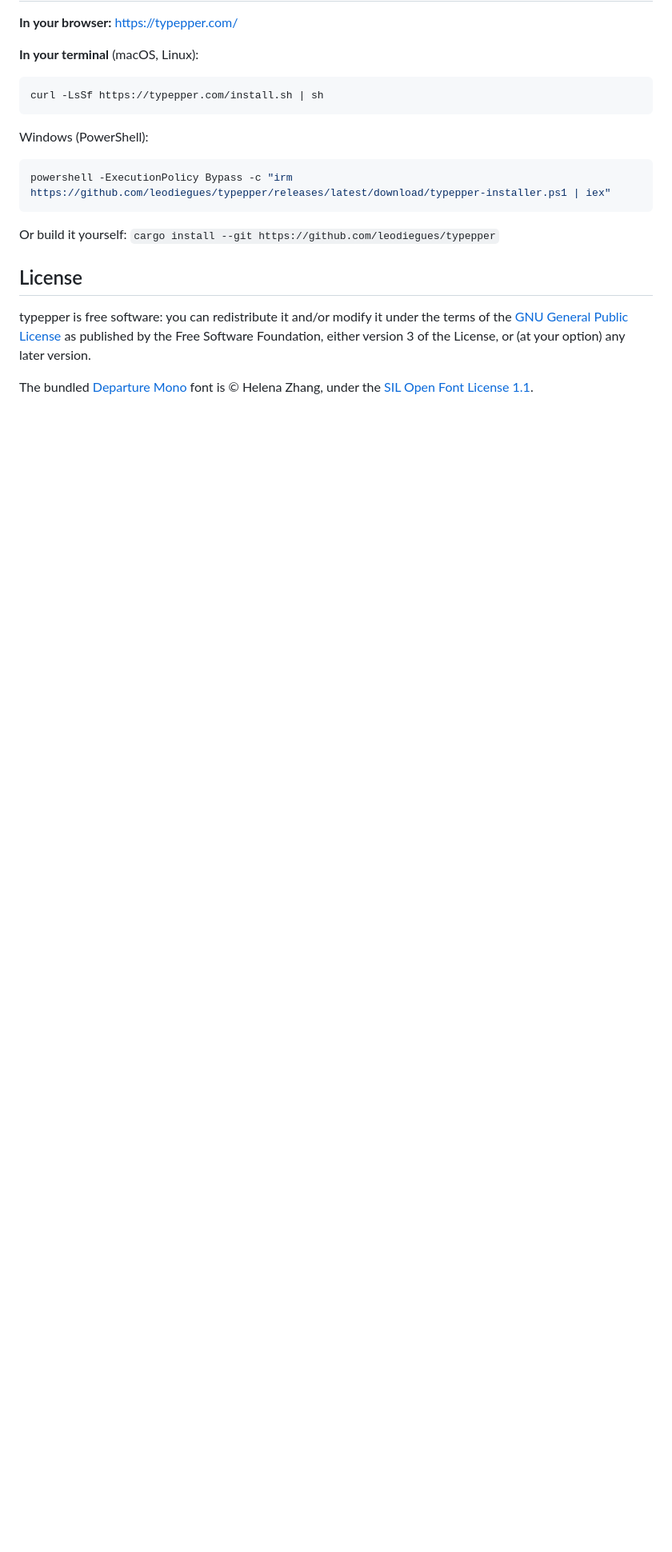
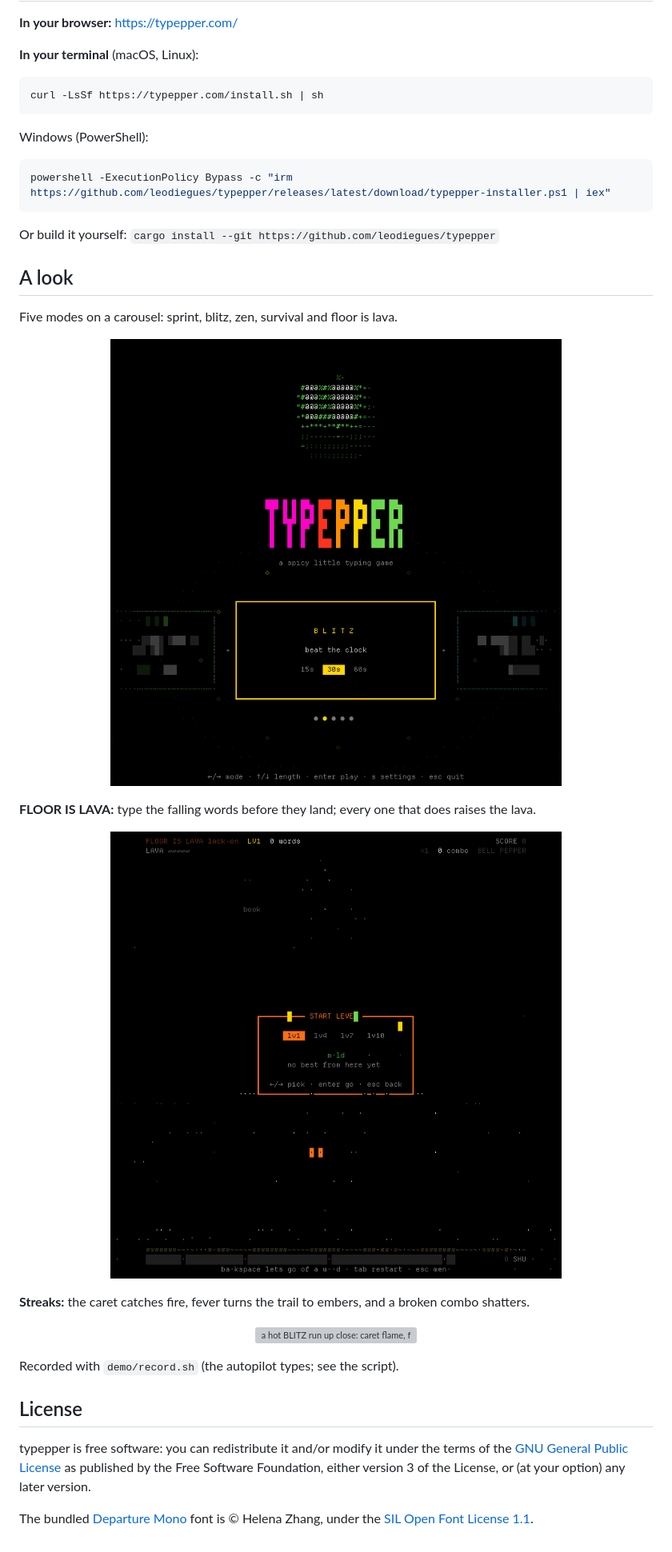
Before and after one commit to dylanmoerland/typepper, a Markdown page: README.md, the part around one of its changes. Shown at 80% size. Rendered like a GitHub page; pictures changed too: assets/gifs/lava.gif (added), assets/gifs/menu.gif (added); blank space fills up the shorter version; grey boxes are pictures that could not be loaded.

```diff
--- a/README.md
+++ b/README.md
@@ -20,6 +24,22 @@ powershell -ExecutionPolicy Bypass -c "irm https://github.com/leodiegues/typeppe
 
 Or build it yourself: `cargo install --git https://github.com/leodiegues/typepper`
 
+## A look
+
+Five modes on a carousel: sprint, blitz, zen, survival and floor is lava.
+
+<p align="center"><img alt="the mode carousel: cards blur toward the edges while each mode's scenery cross-fades in" src="assets/gifs/menu.gif" width="714"></p>
+
+**FLOOR IS LAVA:** type the falling words before they land; every one that does raises the lava.
+
+<p align="center"><img alt="FLOOR IS LAVA from level 10: words fall, one is locked onto and typed, missed words splash into rising lava until the run is cooked" src="assets/gifs/lava.gif" width="714"></p>
+
+**Streaks:** the caret catches fire, fever turns the trail to embers, and a broken combo shatters.
+
+<p align="center"><img alt="a hot BLITZ run up close: caret flame, fever trail, then a wrong key shatters a 137 combo" src="assets/gifs/streak.gif" width="644"></p>
+
+Recorded with `demo/record.sh` (the autopilot types; see the script).
+
 ## License
 
 typepper is free software: you can redistribute it and/or modify it under
```
Also changed, not shown: other parts of README.md (+4 -0 lines), 6 other files.
